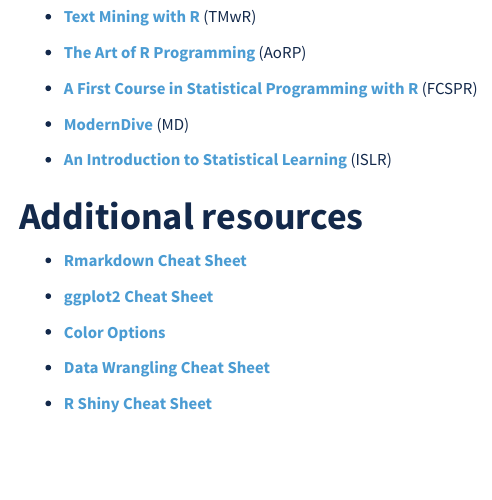
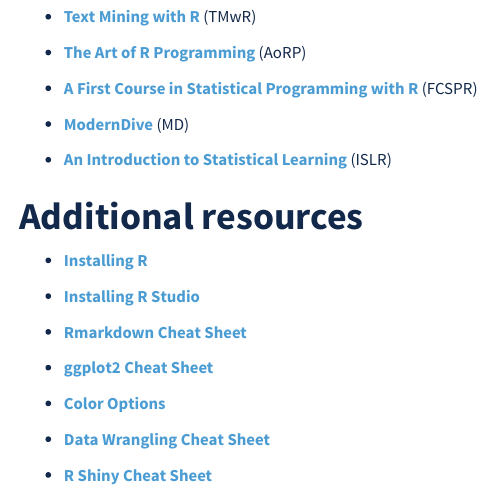
Before and after one commit to SuperMarioGiacomazzo/STOR320_WEBSITE, an R Markdown document (index.Rmd): the page in a window 1100 px wide, from 3480 px down. The pictures show the output file index.html that the author committed with the source, opened offline; menus at the side of the page are left out.

Commit message:
Index commit

```diff
--- a/index.Rmd
+++ b/index.Rmd
@@ -222,6 +222,10 @@
 
 # **Additional resources**
 
+- **[Installing R](https://cran.r-project.org/)**
+
+- **[Installing R Studio](https://www.rstudio.com/products/rstudio/#Desktop)**
+
 - **[Rmarkdown Cheat Sheet](https://www.rstudio.com/wp-content/uploads/2016/03/rmarkdown-cheatsheet-2.0.pdf)**
 
 - **[ggplot2 Cheat Sheet](https://www.rstudio.com/wp-content/uploads/2015/03/ggplot2-cheatsheet.pdf)**
```
Also changed, not shown: Lecture/Data Transformation 1/Data_Transformation_1_Lecture (1).pdf (deleted), Lecture/Data Visualization/Data_Visualization_Lecture (1).pdf (deleted), Lecture/Introduction/Intro_Lecture (1).pdf (deleted), index.html, 5 other files.
